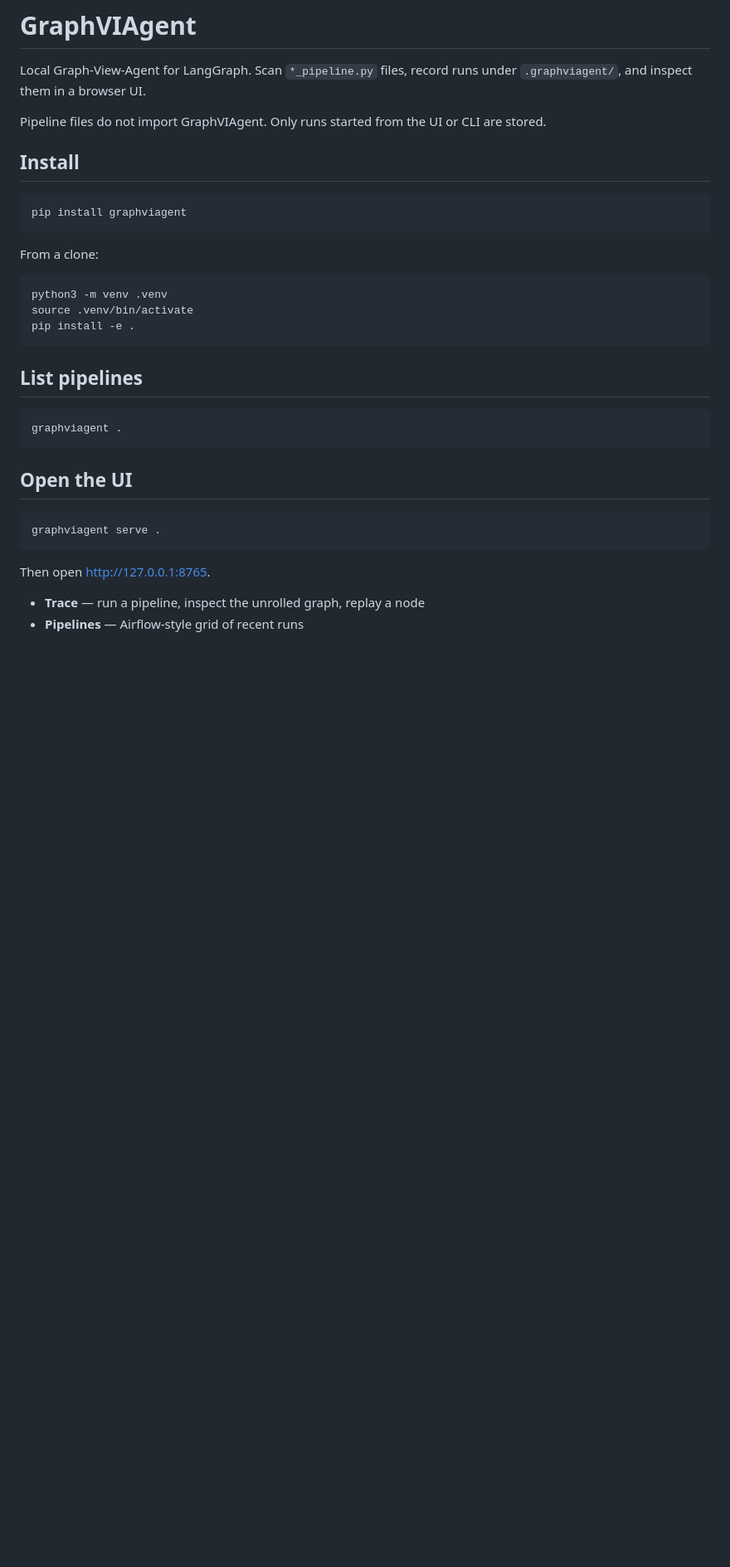
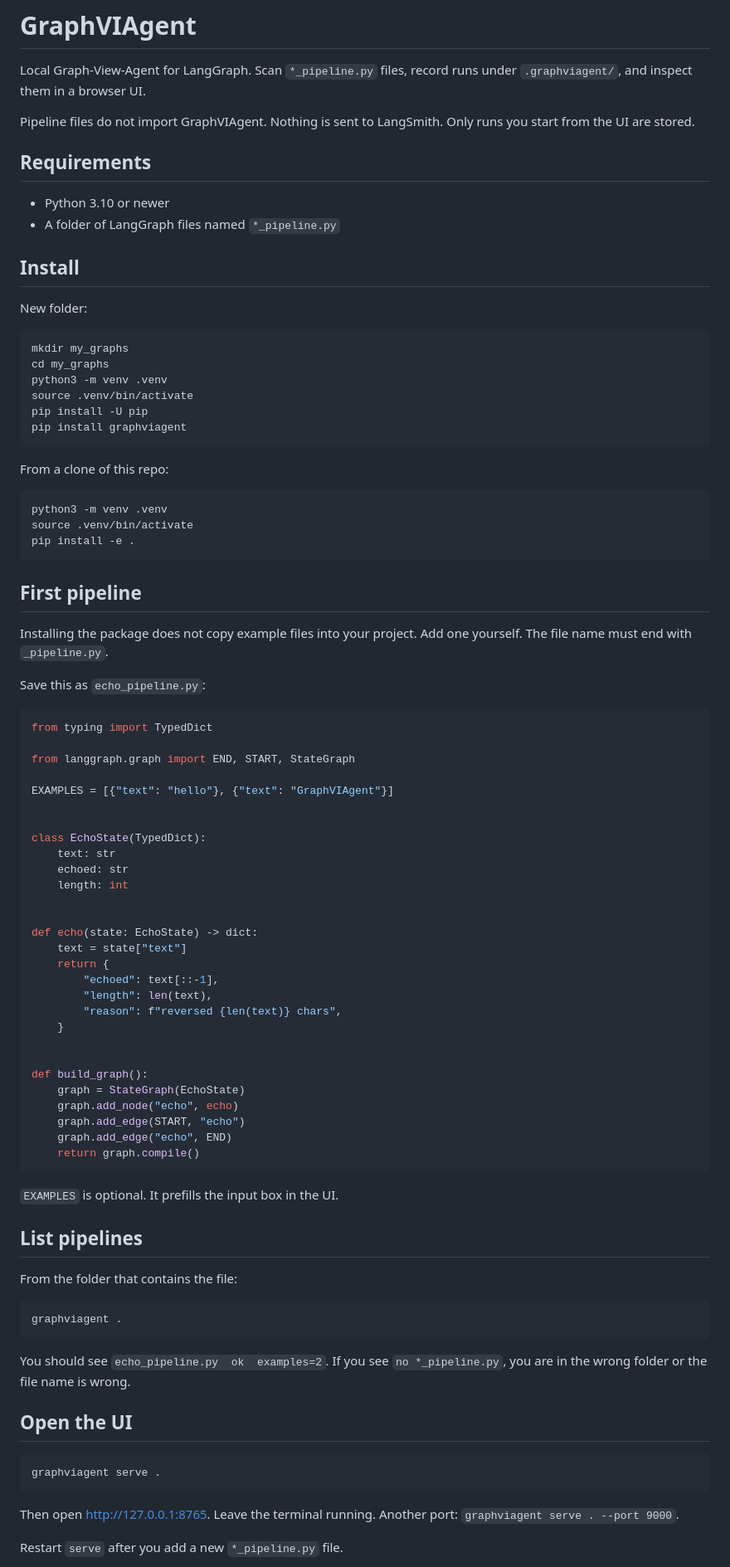
Before and after one commit to antsticky/graphviagent, a Markdown page: README.md, the part around one of its changes. Shown at 83% size. Drawn GitHub-style; blank space fills up the shorter version.

````diff
--- a/README.md
+++ b/README.md
@@ -2,15 +2,27 @@
 
 Local Graph-View-Agent for LangGraph. Scan `*_pipeline.py` files, record runs under `.graphviagent/`, and inspect them in a browser UI.
 
-Pipeline files do not import GraphVIAgent. Only runs started from the UI or CLI are stored.
+Pipeline files do not import GraphVIAgent. Nothing is sent to LangSmith. Only runs you start from the UI are stored.
+
+## Requirements
+
+- Python 3.10 or newer
+- A folder of LangGraph files named `*_pipeline.py`
 
 ## Install
 
+New folder:
+
 ```bash
+mkdir my_graphs
+cd my_graphs
+python3 -m venv .venv
+source .venv/bin/activate
+pip install -U pip
 pip install graphviagent
 ```
 
-From a clone:
+From a clone of this repo:
 
 ```bash
 python3 -m venv .venv
@@ -18,11 +30,54 @@ source .venv/bin/activate
 pip install -e .
 ```
 
+## First pipeline
+
+Installing the package does not copy example files into your project. Add one yourself. The file name must end with `_pipeline.py`.
+
+Save this as `echo_pipeline.py`:
+
+```python
+from typing import TypedDict
+
+from langgraph.graph import END, START, StateGraph
+
+EXAMPLES = [{"text": "hello"}, {"text": "GraphVIAgent"}]
+
+
+class EchoState(TypedDict):
+    text: str
+    echoed: str
+    length: int
+
+
+def echo(state: EchoState) -> dict:
+    text = state["text"]
+    return {
+        "echoed": text[::-1],
+        "length": len(text),
+        "reason": f"reversed {len(text)} chars",
+    }
+
+
+def build_graph():
+    graph = StateGraph(EchoState)
+    graph.add_node("echo", echo)
+    graph.add_edge(START, "echo")
+    graph.add_edge("echo", END)
+    return graph.compile()
+```
+
+`EXAMPLES` is optional. It prefills the input box in the UI.
+
 ## List pipelines
+
+From the folder that contains the file:
 
 ```bash
 graphviagent .
 ```
+
+You should see `echo_pipeline.py  ok  examples=2`. If you see `no *_pipeline.py`, you are in the wrong folder or the file name is wrong.
 
 ## Open the UI
 
@@ -30,8 +85,7 @@ graphviagent .
 graphviagent serve .
 ```
 
-Then open [http://127.0.0.1:8765](http://127.0.0.1:8765).
+Then open [http://127.0.0.1:8765](http://127.0.0.1:8765). Leave the terminal running. Another port: `graphviagent serve . --port 9000`.
 
-- **Trace** — run a pipeline, inspect the unrolled graph, replay a node
-- **Pipelines** — Airflow-style grid of recent runs
+Restart `serve` after you add a new `*_pipeline.py` file.
 
````
Also changed, not shown: other parts of README.md (+27 -39 lines).
